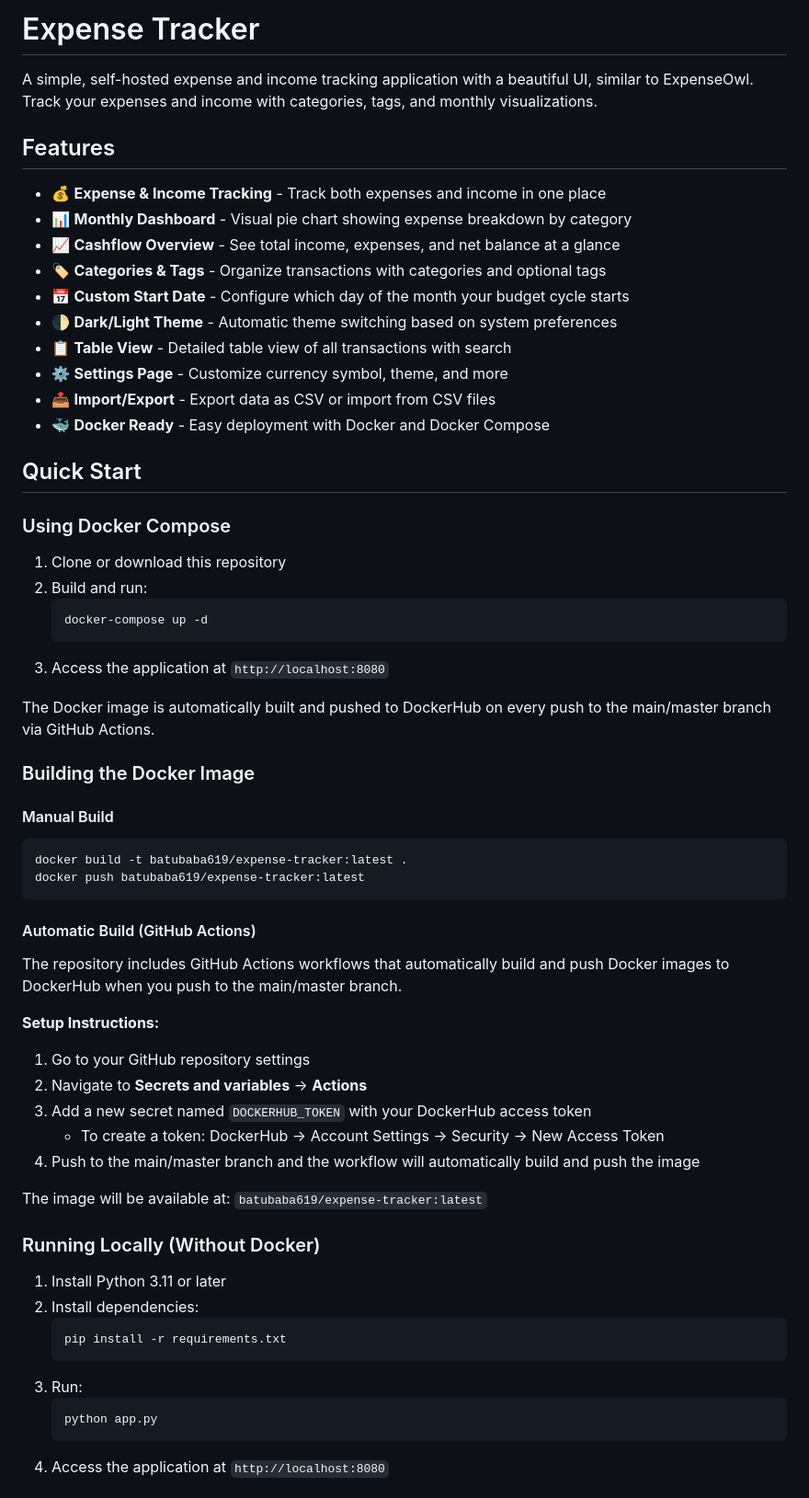
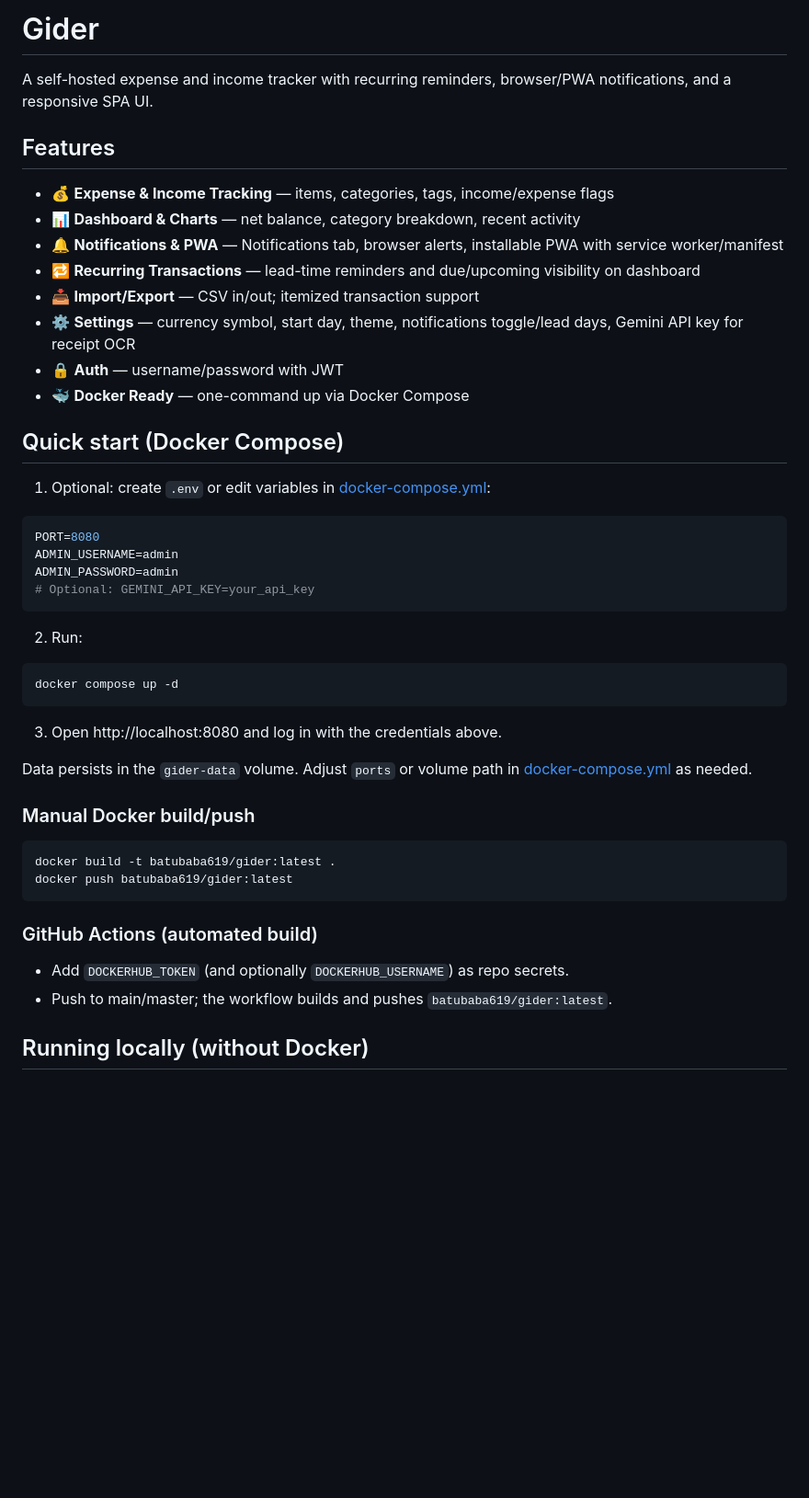
Before and after one commit to batuhancelasun/Gider, a Markdown page: README.md, the part around one of its changes. Shown at 92% size. GitHub-like rendering; blank space fills up the shorter version.

Commit message:
Better README

````diff
--- a/README.md
+++ b/README.md
@@ -1,66 +1,50 @@
-# Expense Tracker
+# Gider
 
-A simple, self-hosted expense and income tracking application with a beautiful UI, similar to ExpenseOwl. Track your expenses and income with categories, tags, and monthly visualizations.
+A self-hosted expense and income tracker with recurring reminders, browser/PWA notifications, and a responsive SPA UI.
 
 ## Features
 
-- 💰 **Expense & Income Tracking** - Track both expenses and income in one place
-- 📊 **Monthly Dashboard** - Visual pie chart showing expense breakdown by category
-- 📈 **Cashflow Overview** - See total income, expenses, and net balance at a glance
-- 🏷️ **Categories & Tags** - Organize transactions with categories and optional tags
-- 📅 **Custom Start Date** - Configure which day of the month your budget cycle starts
-- 🌓 **Dark/Light Theme** - Automatic theme switching based on system preferences
-- 📋 **Table View** - Detailed table view of all transactions with search
-- ⚙️ **Settings Page** - Customize currency symbol, theme, and more
-- 📤 **Import/Export** - Export data as CSV or import from CSV files
-- 🐳 **Docker Ready** - Easy deployment with Docker and Docker Compose
+- 💰 **Expense & Income Tracking** — items, categories, tags, income/expense flags
+- 📊 **Dashboard & Charts** — net balance, category breakdown, recent activity
+- 🔔 **Notifications & PWA** — Notifications tab, browser alerts, installable PWA with service worker/manifest
+- 🔁 **Recurring Transactions** — lead-time reminders and due/upcoming visibility on dashboard
+- 📥 **Import/Export** — CSV in/out; itemized transaction support
+- ⚙️ **Settings** — currency symbol, start day, theme, notifications toggle/lead days, Gemini API key for receipt OCR
+- 🔒 **Auth** — username/password with JWT
+- 🐳 **Docker Ready** — one-command up via Docker Compose
 
-## Quick Start
+## Quick start (Docker Compose)
 
-### Using Docker Compose
+1) Optional: create `.env` or edit variables in [docker-compose.yml](docker-compose.yml):
 
-1. Clone or download this repository
-2. Build and run:
-   ```bash
-   docker-compose up -d
-   ```
-3. Access the application at `http://localhost:8080`
+```env
+PORT=8080
+ADMIN_USERNAME=admin
+ADMIN_PASSWORD=admin
+# Optional: GEMINI_API_KEY=your_api_key
+```
 
-The Docker image is automatically built and pushed to DockerHub on every push to the main/master branch via GitHub Actions.
-
-### Building the Docker Image
-
-#### Manual Build
+2) Run:
 
 ```bash
-docker build -t batubaba619/expense-tracker:latest .
-docker push batubaba619/expense-tracker:latest
+docker compose up -d
 ```
 
-#### Automatic Build (GitHub Actions)
+3) Open http://localhost:8080 and log in with the credentials above.
 
-The repository includes GitHub Actions workflows that automatically build and push Docker images to DockerHub when you push to the main/master branch.
+Data persists in the `gider-data` volume. Adjust `ports` or volume path in [docker-compose.yml](docker-compose.yml) as needed.
 
-**Setup Instructions:**
+### Manual Docker build/push
 
-1. Go to your GitHub repository settings
-2. Navigate to **Secrets and variables** → **Actions**
-3. Add a new secret named `DOCKERHUB_TOKEN` with your DockerHub access token
-   - To create a token: DockerHub → Account Settings → Security → New Access Token
-4. Push to the main/master branch and the workflow will automatically build and push the image
+```bash
+docker build -t batubaba619/gider:latest .
+docker push batubaba619/gider:latest
+```
 
-The image will be available at: `batubaba619/expense-tracker:latest`
+### GitHub Actions (automated build)
 
-### Running Locally (Without Docker)
+- Add `DOCKERHUB_TOKEN` (and optionally `DOCKERHUB_USERNAME`) as repo secrets.
+- Push to main/master; the workflow builds and pushes `batubaba619/gider:latest`.
 
-1. Install Python 3.11 or later
-2. Install dependencies:
-   ```bash
-   pip install -r requirements.txt
-   ```
-3. Run:
-   ```bash
-   python app.py
-   ```
-4. Access the application at `http://localhost:8080`
+## Running locally (without Docker)
 
````
Also changed, not shown: other parts of README.md (+74 -85 lines).
